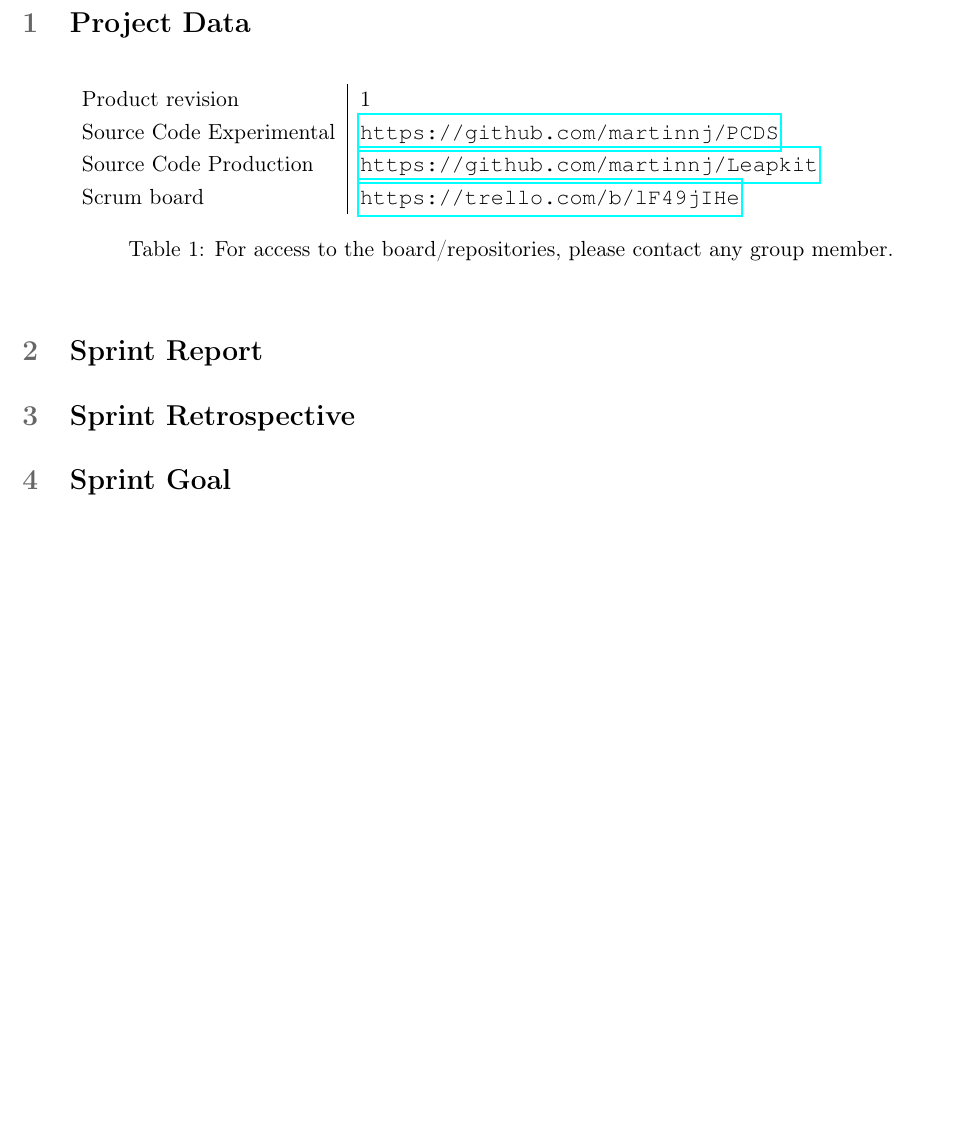
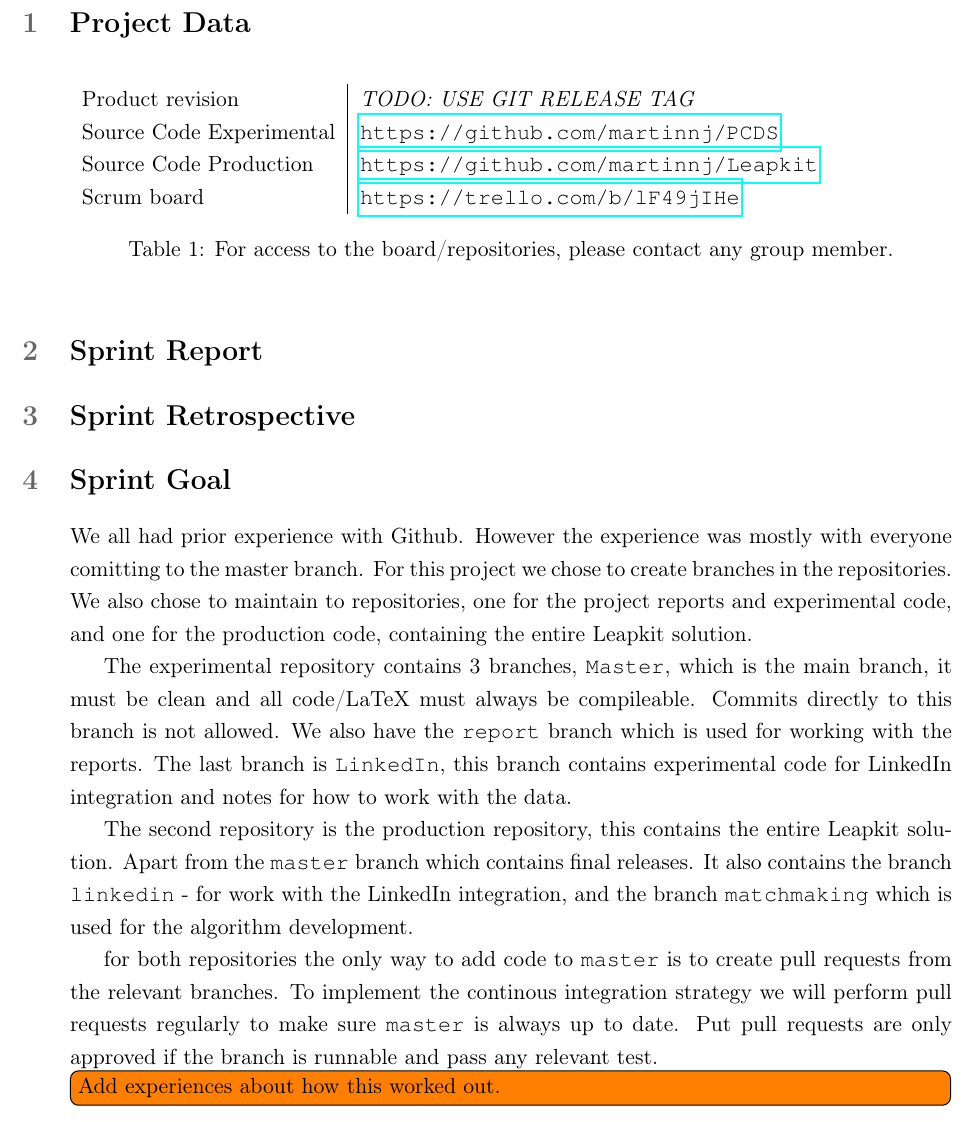
Before and after one commit to martinnj/PCDS, a LaTeX document (deliverable2/main.tex, which reads deliverable2/projectdata.tex, deliverable2/sprintgoal.tex): part of page 2 of 2, cut so that both start at the same text, the shorter picture padded with empty space. Compiled offline with pdfLaTeX.

Commit message:
Added text for sprint goal section.

```diff
--- a/deliverable2/projectdata.tex
+++ b/deliverable2/projectdata.tex
@@ -2,7 +2,7 @@
 
 \begin{table}[h!]
     \begin{tabular}{l|l}
-        Product revision         & 1 \\
+        Product revision         & \emph{TODO: USE GIT RELEASE TAG} \\
         Source Code Experimental & \url{https://github.com/martinnj/PCDS}\\
         Source Code Production   & \url{https://github.com/martinnj/Leapkit}\\
         Scrum board              & \url{https://trello.com/b/lF49jIHe}
--- a/deliverable2/sprintgoal.tex
+++ b/deliverable2/sprintgoal.tex
@@ -1,2 +1,12 @@
 \section{Sprint Goal}
 % describe your experiences with version control and continuous integration
+
+We all had prior experience with Github. However the experience was mostly with everyone comitting to the master branch. For this project we chose to create branches in the repositories. We also chose to maintain to repositories, one for the project reports and experimental code, and one for the production code, containing the entire Leapkit solution.
+
+The experimental repository contains 3 branches, \texttt{Master}, which is the main branch, it must be clean and all code/LaTeX must always be compileable. Commits directly to this branch is not allowed. We also have the \texttt{report} branch which is used for working with the reports. The last branch is \texttt{LinkedIn}, this branch contains experimental code for LinkedIn integration and notes for how to work with the data.
+
+The second repository is the production repository, this contains the entire Leapkit solution. Apart from the \texttt{master} branch which contains final releases. It also contains the branch \texttt{linkedin} - for work with the LinkedIn integration, and the branch \texttt{matchmaking} which is used for the algorithm development.
+
+for both repositories the only way to add code to \texttt{master} is to create pull requests from the relevant branches. To implement the continous integration strategy we will perform pull requests regularly to make sure \texttt{master} is always up to date. Put pull requests are only approved if the branch is runnable and pass any relevant test.
+
+\todo[inline]{Add experiences about how this worked out.}
```
